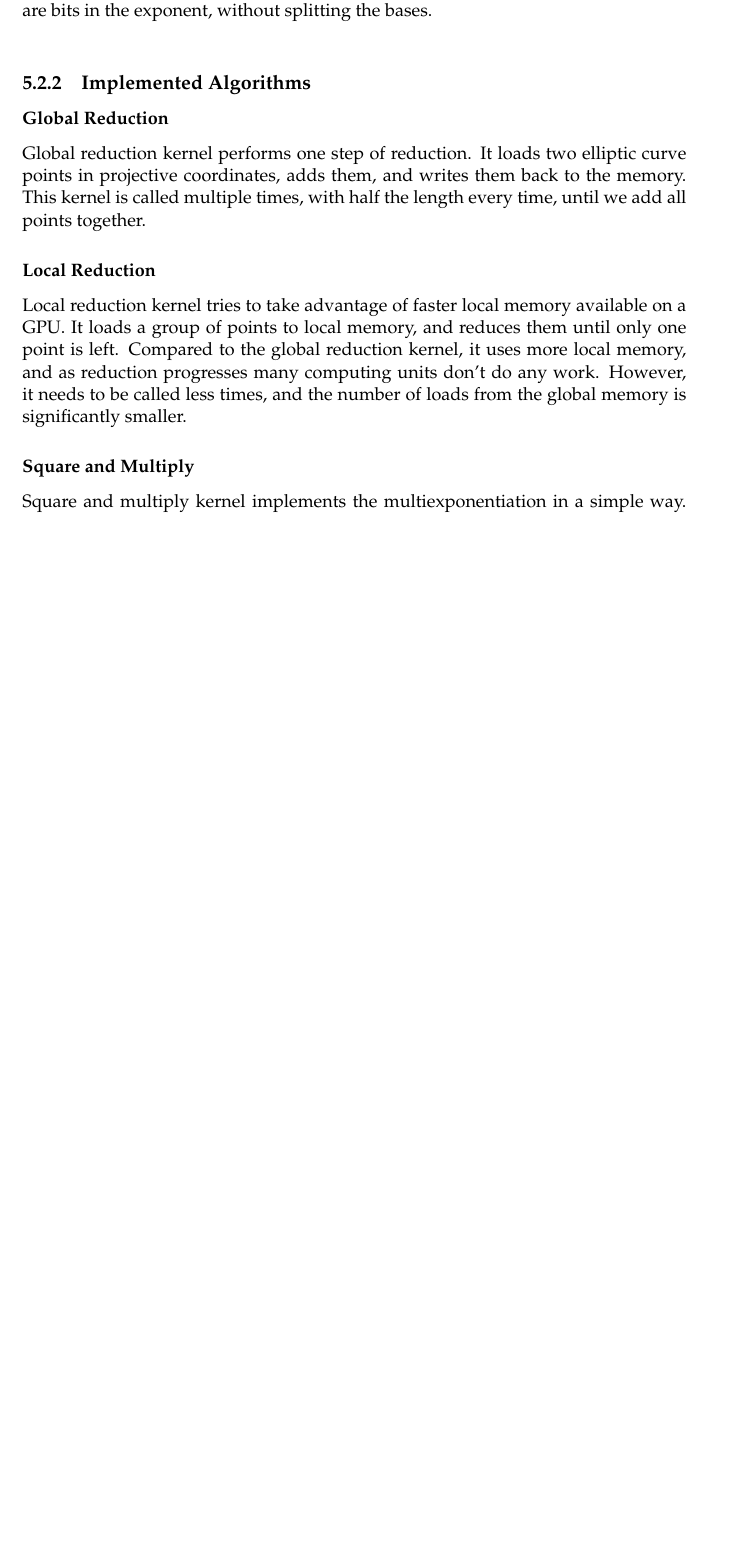
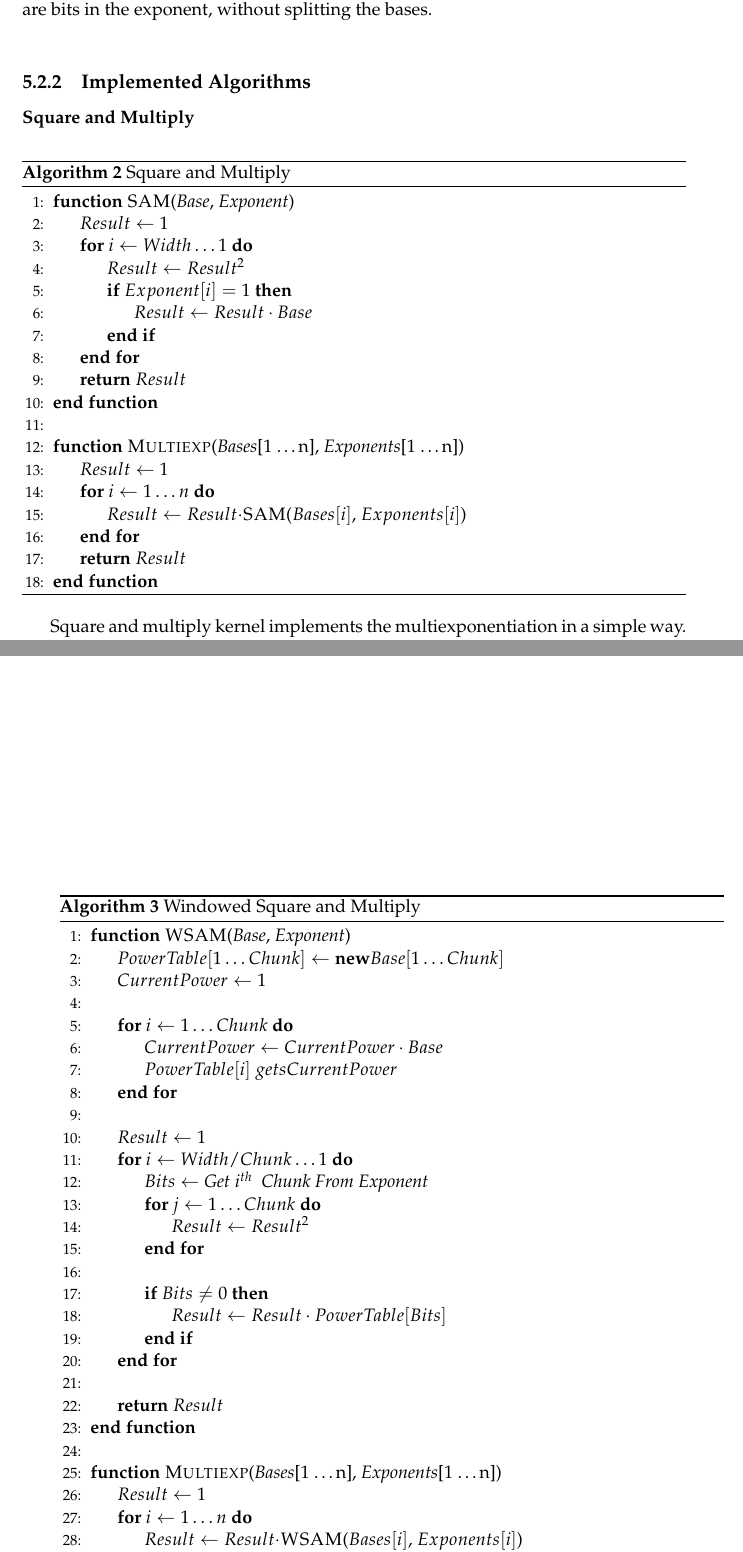
Before and after one commit to UrosTesic/zcash-gpu-thesis, a LaTeX thesis (tex/main.tex, which reads tex/Chapters/Chapter5.tex): part of page 43 of 51 before the commit and two parts of pages 43 and 44 of 53 after it, the two joined at a grey line, cut so that both start at the same text, the shorter picture padded with empty space. Compiled offline with pdfLaTeX.

Commit message:
Pseudocode

```diff
--- a/tex/Chapters/Chapter5.tex
+++ b/tex/Chapters/Chapter5.tex
@@ -83,10 +83,71 @@ Afterwards, we wait for higher threads to finish, and combine results.\\
 As we can see this algorithm is quite paralellizable. We just need to change the width of the bit chunk to distribute work over more threads. Another possibility is to split the bases and exponents, and do the calculation separately. However, we notice some limitations as well. There is sequential work that needs to be done when we are combining results. We cannot split the work on more processors than there are bits in the exponent, without splitting the bases.
 \\
 \subsection{Implemented Algorithms}
-\subsubsection{Global Reduction}
-Global reduction kernel performs one step of reduction. It loads two elliptic curve points in projective coordinates, adds them, and writes them back to the memory. This kernel is called multiple times, with half the length every time, until we add all points together.
-\subsubsection{Local Reduction}
-Local reduction kernel tries to take advantage of faster local memory available on a GPU. It loads a group of points to local memory, and reduces them until only one point is left. Compared to the global reduction kernel, it uses more local memory, and as reduction progresses many computing units don't do any work. However, it needs to be called less times, and the number of loads from the global memory is significantly smaller.
+
+% \subsubsection{Global Reduction}
+% Global reduction kernel performs one step of reduction. It loads two elliptic curve points in projective coordinates, adds them, and writes them back to the memory. This kernel is called multiple times, with half the length every time, until we add all points together.
+% \subsubsection{Local Reduction}
+% Local reduction kernel tries to take advantage of faster local memory available on a GPU. It loads a group of points to local memory, and reduces them until only one point is left. Compared to the global reduction kernel, it uses more local memory, and as reduction progresses many computing units don't do any work. However, it needs to be called less times, and the number of loads from the global memory is significantly smaller.
+
 \subsubsection{Square and Multiply}
+
+\begin{algorithm}
+    \caption{Square and Multiply}\label{multiexp}
+    \begin{algorithmic}[1]
+    \Function{SAM}{\textit{Base}, \textit{Exponent}}
+
+        \State $Result \gets 1$
+        \For{$i \gets Width \dots 1$}
+            \State $Result \gets Result^2$
+            \If{$Exponent[i] = 1$}
+                \State $Result \gets Result \cdot Base$
+            \EndIf
+        \EndFor
+        \State \textbf{return} $Result$
+    \EndFunction
+    \\
+    \Function{Multiexp}{\textit{Bases}[1 \dots n], \textit{Exponents}[1 \dots n]}
+        \State $Result \gets 1$
+        \For{$i \gets 1 \dots n$}
+            \State $Result \gets Result \cdot $\Call{SAM}{$Bases[i]$, $Exponents[i]$}
+        \EndFor
+
+        \State \textbf{return} $Result$
+
+    \EndFunction
+    \end{algorithmic}
+\end{algorithm}
 Square and multiply kernel implements the multiexponentiation in a simple way. Every elliptic curve point and exponent is loaded, exponentiated separately using the binary method, and written back to memory. Reduction algorithm is then called to produce the final result.
 \subsubsection{Windowed Square and Multiply}
+\begin{algorithm}
+    \caption{Windowed Square and Multiply}\label{multiexp}
+    \begin{algorithmic}[1]
+    \Function{WSAM}{\textit{Base}, \textit{Exponent}}
+        \State $PowerTable[1 \dots Chunk] \gets \textbf{new} Base[1 \dots Chunk]$
+        \State $CurrentPower \gets 1$
+        \\
+        \For{$i \gets 1 \dots Chunk$}
+            \State $CurrentPower \gets CurrentPower \cdot Base$
+            \State $PowerTable[i] \ gets CurrentPower$
+        \EndFor
+        \\
+        \State $Result \gets 1$
+        \For{$i \gets Width/Chunk \dots 1$}
+            \State $Bits \gets $ \textit{Get }$i^{th}$ \textit{ Chunk From Exponent}
+            \For{$j \gets 1 \dots Chunk$}
+                \State $Result \gets Result^2$
+            \EndFor
+            \\
+            \If{$Bits \neq 0$}
+                \State $Result \gets Result \cdot PowerTable[Bits]$
+            \EndIf
+        \EndFor
+        \\
+        \State \textbf{return} $Result$
+    \EndFunction
+    \\
+    \Function{Multiexp}{\textit{Bases}[1 \dots n], \textit{Exponents}[1 \dots n]}
+        \State $Result \gets 1$
+        \For{$i \gets 1 \dots n$}
+            \State $Result \gets Result \cdot $\Call{WSAM}{$Bases[i]$, $Exponents[i]$}
+        \EndFor
--- a/tex/main.tex
+++ b/tex/main.tex
@@ -43,7 +43,7 @@ headsepline, % Uncomment to get a line under the header
 
 \usepackage{mathpazo} % Use the Palatino font by default
 
-\usepackage[backend=bibtex,style=authoryear,natbib=true]{biblatex} % Use the bibtex backend with the authoryear citation style (which resembles APA)
+\usepackage[backend=bibtex,style=alphabetic,natbib=true]{biblatex} % Use the bibtex backend with the authoryear citation style (which resembles APA)
 
 \addbibresource{example.bib} % The filename of the bibliography
 
```
Also changed, not shown: tex/Chapters/Chapter3.tex (+4 -4 lines), tex/Chapters/Chapter5.tex (10 more changed lines).
